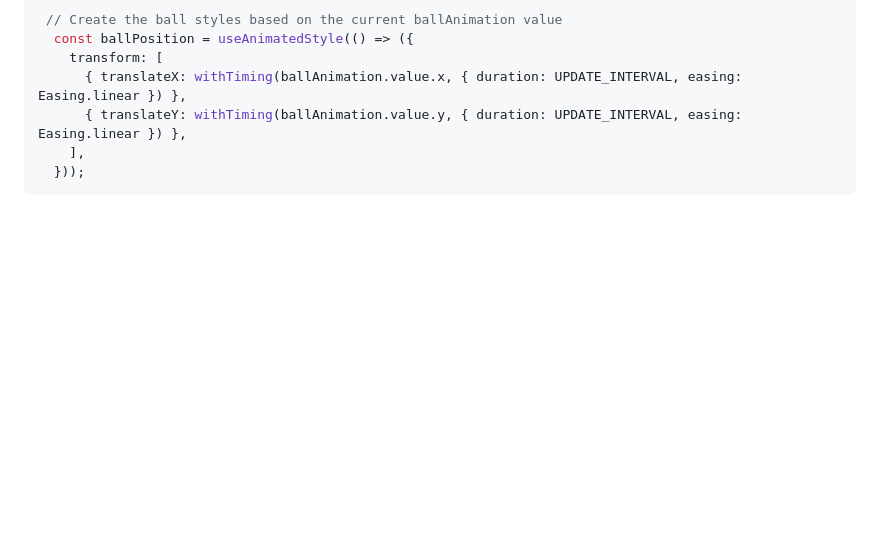
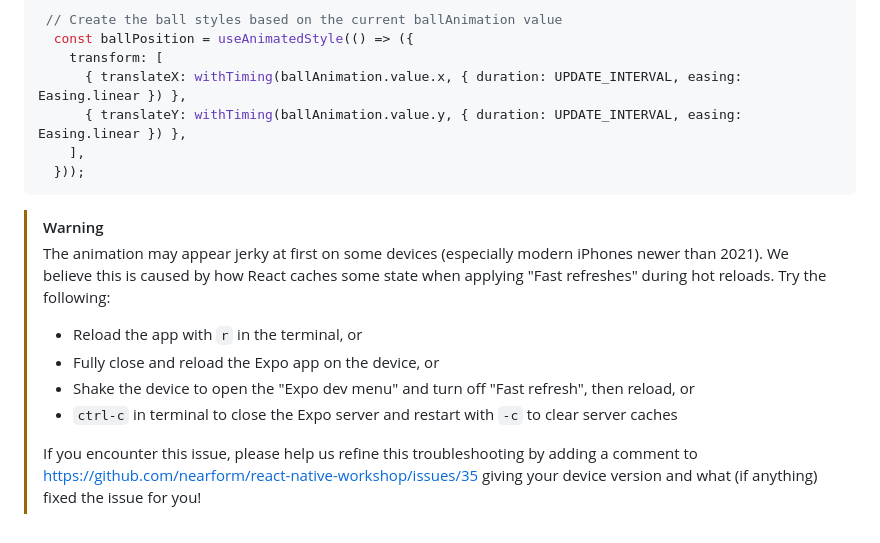
Before and after one commit to nearform/react-native-workshop, a Markdown page: step2/README.md, the part around the change. GitHub-like rendering; blank space fills up the shorter version.

Commit message:
Add troubleshooting for jerky animation (#42)

````diff
--- a/step2/README.md
+++ b/step2/README.md
@@ -92,3 +92,16 @@ This updates the ball position every time an event comes in, but it doesn't smoo
     ],
   }));
 ```
+
+> [!WARNING]
+> The animation may appear jerky at first on some devices (especially modern iPhones newer than 2021).
+> We believe this is caused by how React caches some state when applying "Fast refreshes" during hot reloads. Try the following:
+>
+> - Reload the app with `r` in the terminal, or
+> - Fully close and reload the Expo app on the device, or
+> - Shake the device to open the "Expo dev menu" and turn off "Fast refresh", then reload, or
+> - `ctrl-c` in terminal to close the Expo server and restart with `-c`  to clear server caches
+>
+> If you encounter this issue, please help us refine this troubleshooting by adding a comment to
+> https://github.com/nearform/react-native-workshop/issues/35 giving your device version and what (if anything)
+> fixed the issue for you!
````
Also changed, not shown: slides/slides.md (+3 -3 lines).
